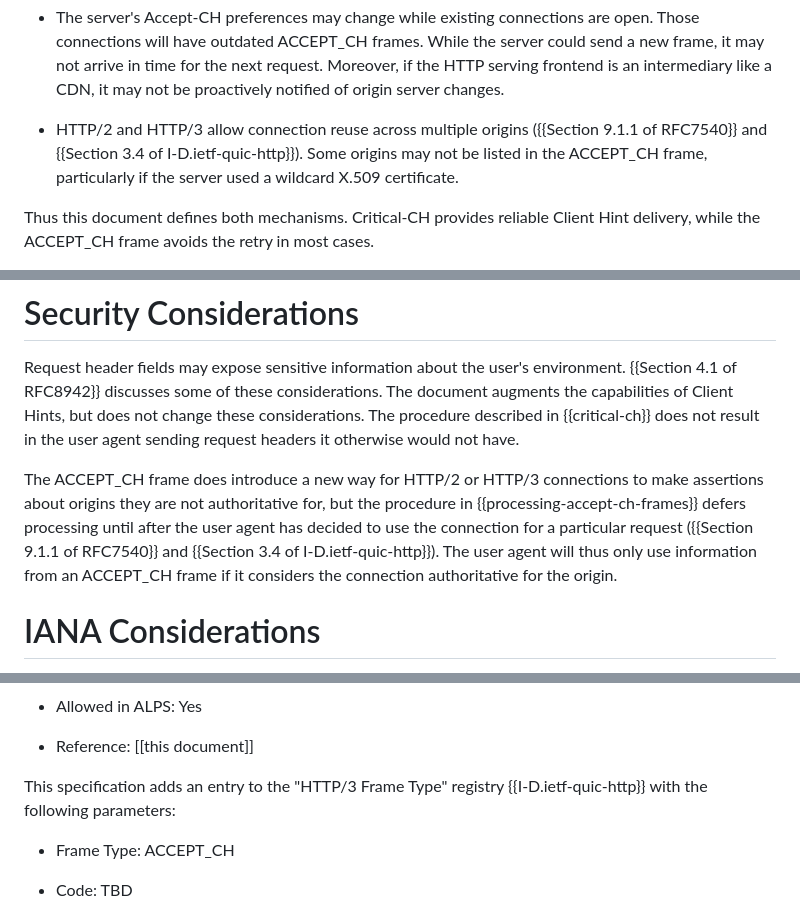
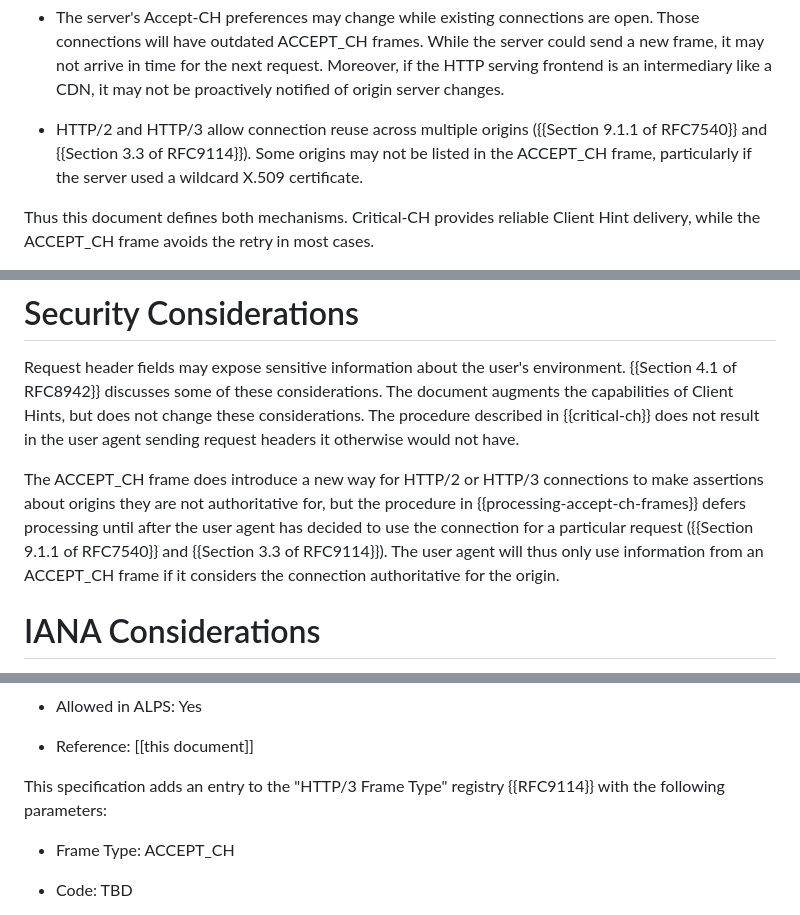
Before and after one commit to davidben/http-client-hint-reliability, a Markdown page: draft-davidben-http-client-hint-reliability.md, 3 parts joined by grey strips. Drawn GitHub-style.

```diff
--- a/draft-davidben-http-client-hint-reliability.md
+++ b/draft-davidben-http-client-hint-reliability.md
@@ -332,7 +332,7 @@ be preferable. However, this is not always possible:
   not be proactively notified of origin server changes.
 
 * HTTP/2 and HTTP/3 allow connection reuse across multiple origins ({{Section
-  9.1.1 of RFC7540}} and {{Section 3.4 of I-D.ietf-quic-http}}). Some origins
+  9.1.1 of RFC7540}} and {{Section 3.3 of RFC9114}}). Some origins
   may not be listed in the ACCEPT_CH frame, particularly if the server used a
   wildcard X.509 certificate.
 
@@ -353,7 +353,7 @@ The ACCEPT_CH frame does introduce a new way for HTTP/2 or HTTP/3 connections to
 make assertions about origins they are not authoritative for, but the procedure
 in  {{processing-accept-ch-frames}} defers processing until after the user agent
 has decided to use the connection for a particular request ({{Section 9.1.1 of
-RFC7540}} and {{Section 3.4 of I-D.ietf-quic-http}}). The user agent will thus
+RFC7540}} and {{Section 3.3 of RFC9114}}). The user agent will thus
 only use information from an ACCEPT_CH frame if it considers the connection
 authoritative for the origin.
 
@@ -372,7 +372,7 @@ with the following parameters:
 * Reference: \[\[this document\]\]
 
 This specification adds an entry to the "HTTP/3 Frame Type" registry
-{{I-D.ietf-quic-http}} with the following parameters:
+{{RFC9114}} with the following parameters:
 
 * Frame Type: ACCEPT_CH
 
```
Also changed, not shown: other parts of draft-davidben-http-client-hint-reliability.md (+3 -3 lines).
